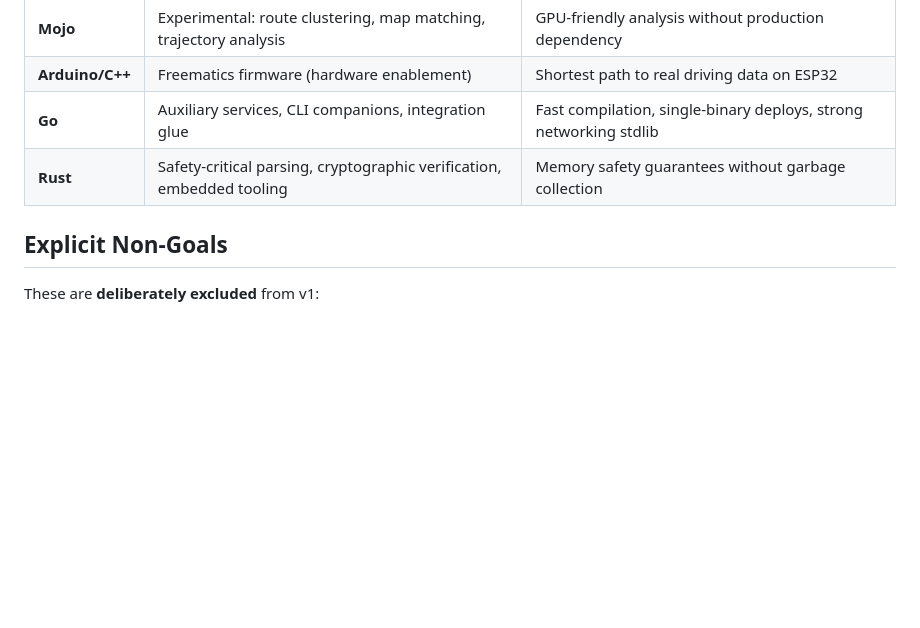
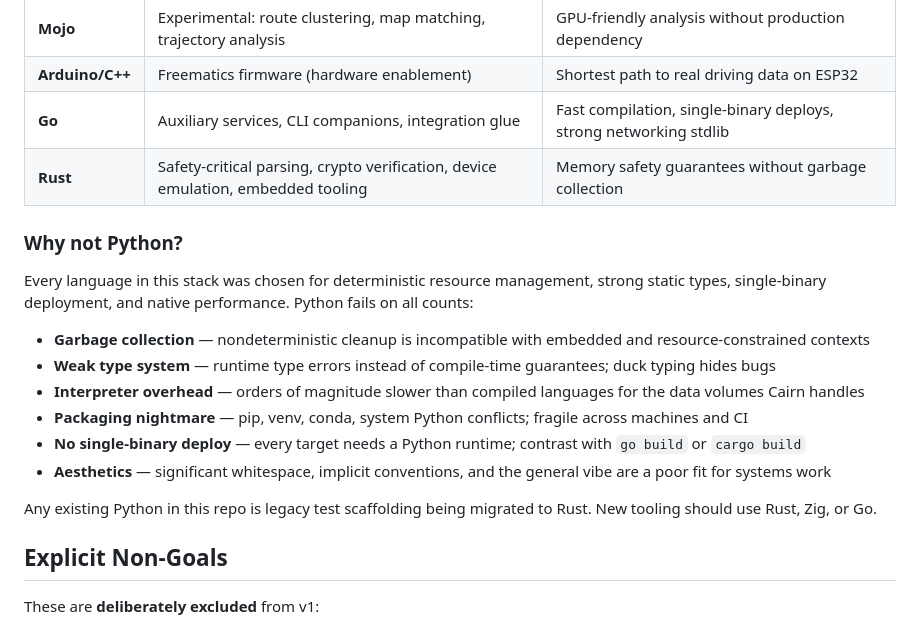
Before and after one commit to ParkWardRR/Cairn, a Markdown page: README.md, the part around the change. Rendered like a GitHub page; blank space fills up the shorter version.

Commit message:
docs: add Python exclusion rationale to technology stack
- Document why Python is excluded from the project
- Existing Python test scaffolding marked for Rust migration
- Add Rust device emulation role to the stack table

```diff
--- a/README.md
+++ b/README.md
@@ -114,7 +114,20 @@ No phone required. No cloud account. No cellular connection. No subscription. Ju
 | **Mojo** | Experimental: route clustering, map matching, trajectory analysis | GPU-friendly analysis without production dependency |
 | **Arduino/C++** | Freematics firmware (hardware enablement) | Shortest path to real driving data on ESP32 |
 | **Go** | Auxiliary services, CLI companions, integration glue | Fast compilation, single-binary deploys, strong networking stdlib |
-| **Rust** | Safety-critical parsing, cryptographic verification, embedded tooling | Memory safety guarantees without garbage collection |
+| **Rust** | Safety-critical parsing, crypto verification, device emulation, embedded tooling | Memory safety guarantees without garbage collection |
+
+### Why not Python?
+
+Every language in this stack was chosen for deterministic resource management, strong static types, single-binary deployment, and native performance. Python fails on all counts:
+
+- **Garbage collection** — nondeterministic cleanup is incompatible with embedded and resource-constrained contexts
+- **Weak type system** — runtime type errors instead of compile-time guarantees; duck typing hides bugs
+- **Interpreter overhead** — orders of magnitude slower than compiled languages for the data volumes Cairn handles
+- **Packaging nightmare** — pip, venv, conda, system Python conflicts; fragile across machines and CI
+- **No single-binary deploy** — every target needs a Python runtime; contrast with `go build` or `cargo build`
+- **Aesthetics** — significant whitespace, implicit conventions, and the general vibe are a poor fit for systems work
+
+Any existing Python in this repo is legacy test scaffolding being migrated to Rust. New tooling should use Rust, Zig, or Go.
 
 ## Explicit Non-Goals
 
```
